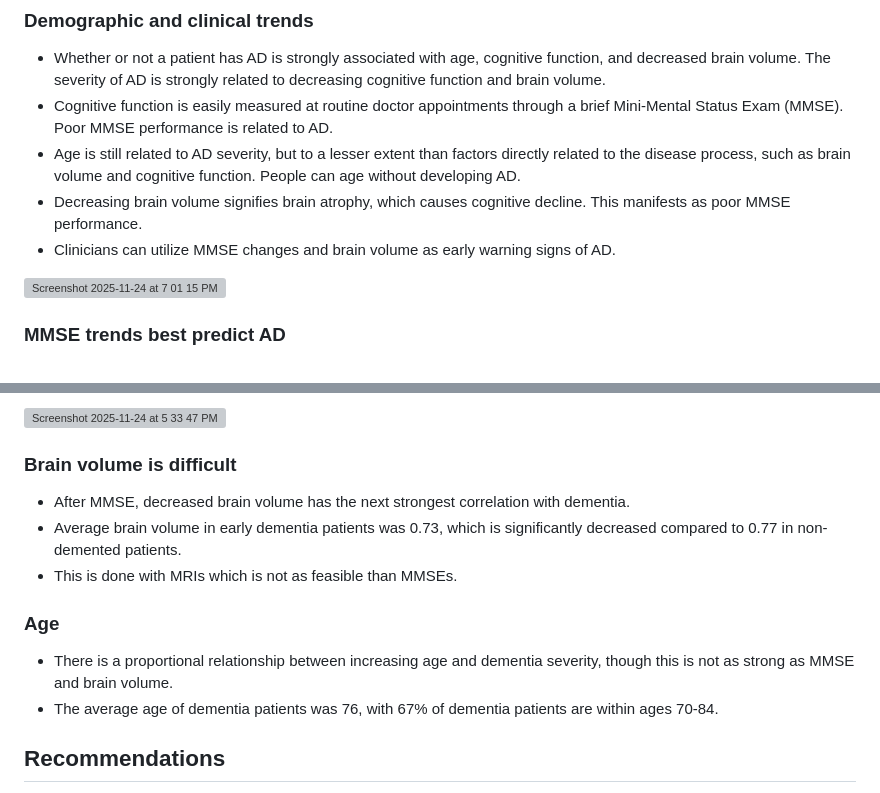
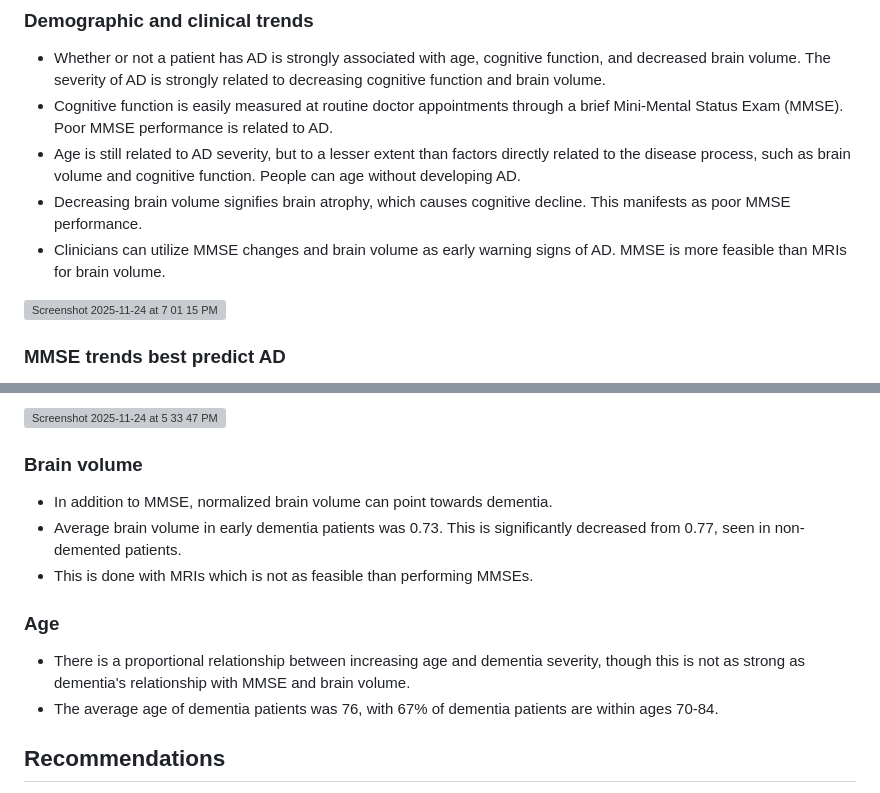
Before and after one commit to christenchung/Dementia-Risk-Dashboard, a Markdown page: README.md, 2 parts joined by grey strips. Drawn GitHub-style; grey boxes are pictures that could not be loaded.

```diff
--- a/README.md
+++ b/README.md
@@ -25,8 +25,8 @@ Alzheimer's dementia (AD) is the sixth leading cause of death in the U.S., the m
 *	Cognitive function is easily measured at routine doctor appointments through a brief Mini-Mental Status Exam (MMSE). Poor MMSE performance is related to AD.
 *	Age is still related to AD severity, but to a lesser extent than factors directly related to the disease process, such as brain volume and cognitive function. People can age without developing AD.
 *	Decreasing brain volume signifies brain atrophy, which causes cognitive decline. This manifests as poor MMSE performance.
-*	Clinicians can utilize MMSE changes and brain volume as early warning signs of AD.
-<img width="1845" height="993" alt="Screenshot 2025-11-24 at 7 01 15 PM" src="https://github.com/user-attachments/assets/2658d6c7-5afd-4645-a58b-fffa8197c053" />
+*	Clinicians can utilize MMSE changes and brain volume as early warning signs of AD. MMSE is more feasible than MRIs for brain volume.
+<img width="1500" height="810" alt="Screenshot 2025-11-24 at 7 01 15 PM" src="https://github.com/user-attachments/assets/2658d6c7-5afd-4645-a58b-fffa8197c053" />
 
 ### MMSE trends best predict AD
 
@@ -39,15 +39,15 @@ Alzheimer's dementia (AD) is the sixth leading cause of death in the U.S., the m
 * MMSE score trends can demonstrate early AD in asymptomatic patients with MMSE greater than 25.
  <img width="1306" height="207" alt="Screenshot 2025-11-24 at 5 33 47 PM" src="https://github.com/user-attachments/assets/ed4ef1eb-92e3-4318-8f9f-5e2ca7fa0777" />
 
-### Brain volume is difficult
+### Brain volume
 
-* After MMSE, decreased brain volume has the next strongest correlation with dementia.
-* Average brain volume in early dementia patients was 0.73, which is significantly decreased compared to 0.77 in non-demented patients.
-* This is done with MRIs which is not as feasible than MMSEs.
+* In addition to MMSE, normalized brain volume can point towards dementia.
+* Average brain volume in early dementia patients was 0.73. This is significantly decreased from 0.77, seen in non-demented patients.
+* This is done with MRIs which is not as feasible than performing MMSEs.
 
 ### Age
 
-* There is a proportional relationship between increasing age and dementia severity, though this is not as strong as MMSE and brain volume.
+* There is a proportional relationship between increasing age and dementia severity, though this is not as strong as dementia's relationship with MMSE and brain volume.
 * The average age of dementia patients was 76, with 67% of dementia patients are within ages 70-84.
 
 ## Recommendations
```
